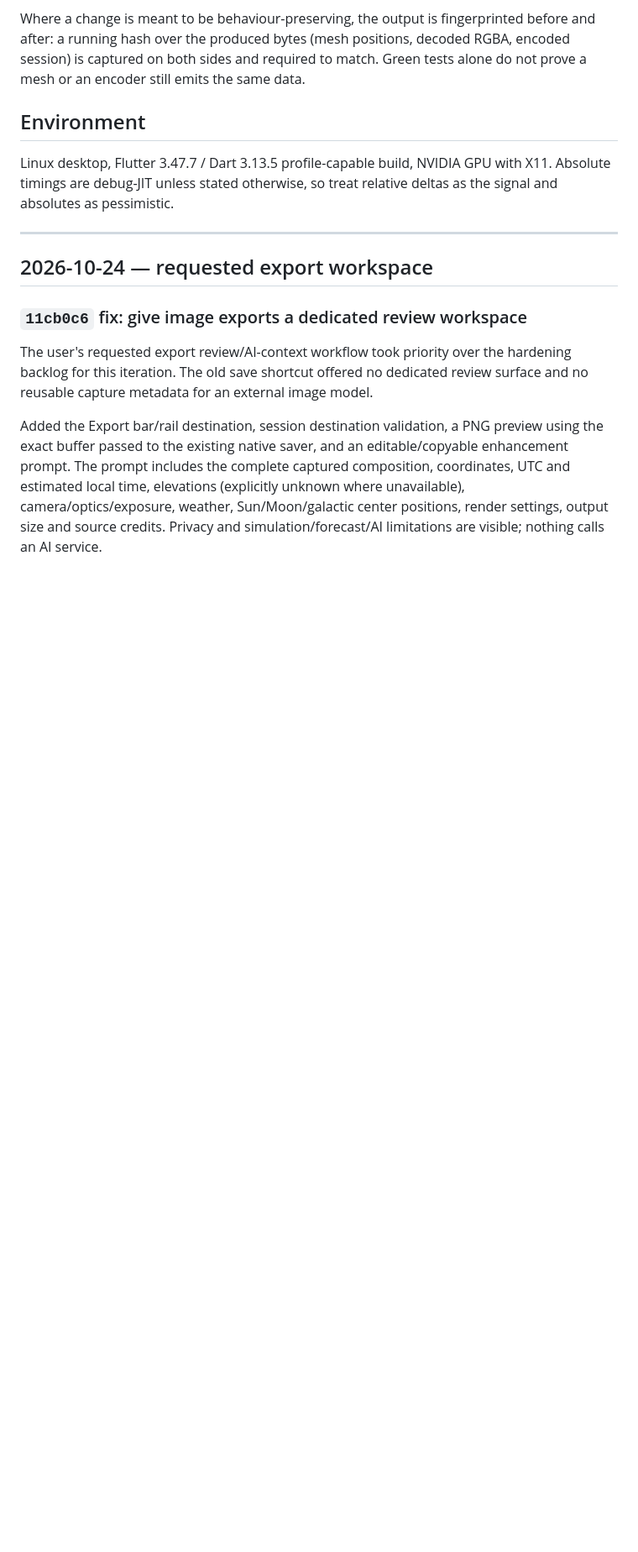
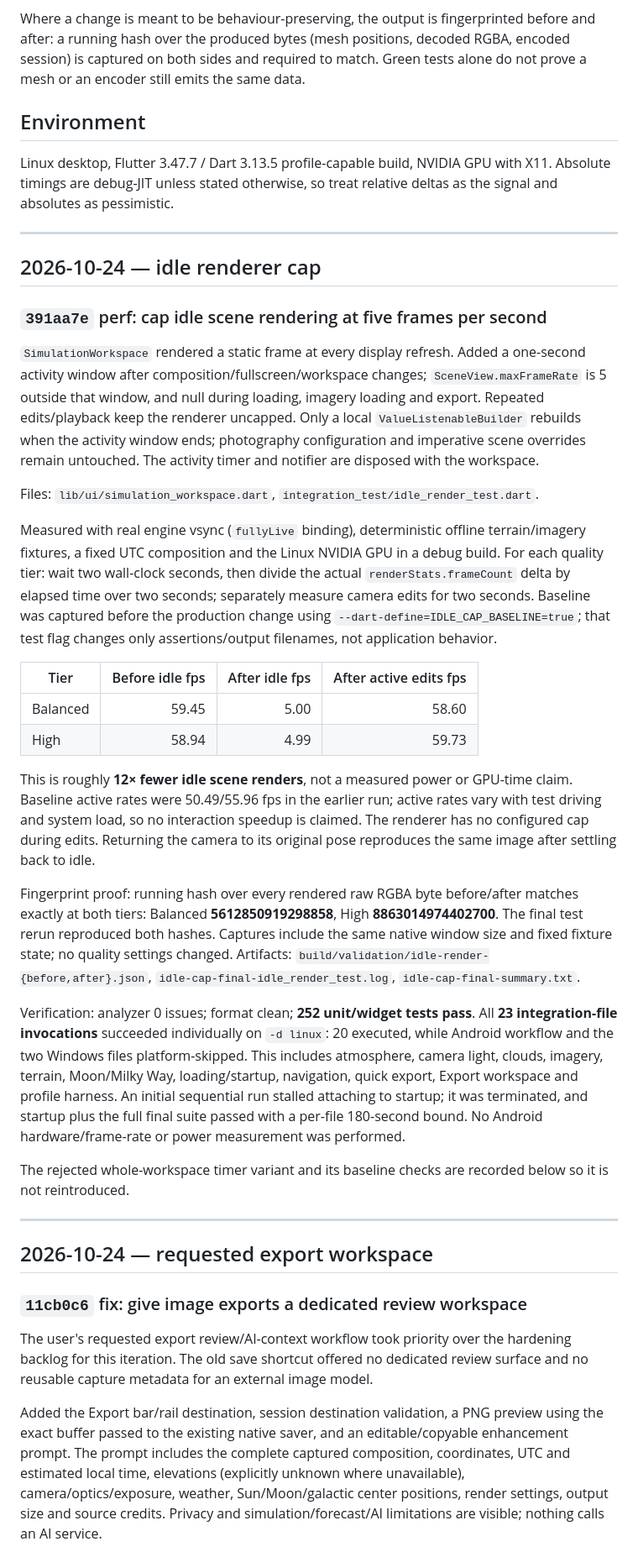
Before and after one commit to Alchemist-Aloha/PhotoSim, a Markdown page: docs/performance-robustness-log.md, the part around one of its changes. Shown at 84% size. Rendered like a GitHub page; blank space fills up the shorter version.

Commit message:
docs: record idle renderer cap measurements and regression checks
Log the approximately 12x reduction in idle scene render count, exact RGBA fingerprints, full Linux integration verification, and why the whole-workspace timer rebuild was rejected. Mark the prior idle-cap rejection resolved; preserve hardware and power-measurement limits.

```diff
--- a/docs/performance-robustness-log.md
+++ b/docs/performance-robustness-log.md
@@ -33,6 +33,61 @@ Green tests alone do not prove a mesh or an encoder still emits the same data.
 Linux desktop, Flutter 3.47.7 / Dart 3.13.5 profile-capable build, NVIDIA GPU
 with X11. Absolute timings are debug-JIT unless stated otherwise, so treat
 relative deltas as the signal and absolutes as pessimistic.
+
+---
+
+## 2026-10-24 — idle renderer cap
+
+### `391aa7e` perf: cap idle scene rendering at five frames per second
+
+`SimulationWorkspace` rendered a static frame at every display refresh. Added a
+one-second activity window after composition/fullscreen/workspace changes;
+`SceneView.maxFrameRate` is 5 outside that window, and null during loading,
+imagery loading and export. Repeated edits/playback keep the renderer uncapped.
+Only a local `ValueListenableBuilder` rebuilds when the activity window ends;
+photography configuration and imperative scene overrides remain untouched.
+The activity timer and notifier are disposed with the workspace.
+
+Files: `lib/ui/simulation_workspace.dart`,
+`integration_test/idle_render_test.dart`.
+
+Measured with real engine vsync (`fullyLive` binding), deterministic offline
+terrain/imagery fixtures, a fixed UTC composition and the Linux NVIDIA GPU in a
+debug build. For each quality tier: wait two wall-clock seconds, then divide the
+actual `renderStats.frameCount` delta by elapsed time over two seconds; separately
+measure camera edits for two seconds. Baseline was captured before the production
+change using `--dart-define=IDLE_CAP_BASELINE=true`; that test flag changes only
+assertions/output filenames, not application behavior.
+
+| Tier | Before idle fps | After idle fps | After active edits fps |
+|---|---:|---:|---:|
+| Balanced | 59.45 | 5.00 | 58.60 |
+| High | 58.94 | 4.99 | 59.73 |
+
+This is roughly **12× fewer idle scene renders**, not a measured power or GPU-time
+claim. Baseline active rates were 50.49/55.96 fps in the earlier run; active rates
+vary with test driving and system load, so no interaction speedup is claimed.
+The renderer has no configured cap during edits. Returning the camera to its
+original pose reproduces the same image after settling back to idle.
+
+Fingerprint proof: running hash over every rendered raw RGBA byte before/after
+matches exactly at both tiers: Balanced **5612850919298858**, High
+**8863014974402700**. The final test rerun reproduced both hashes. Captures include
+the same native window size and fixed fixture state; no quality settings changed.
+Artifacts: `build/validation/idle-render-{before,after}.json`,
+`idle-cap-final-idle_render_test.log`, `idle-cap-final-summary.txt`.
+
+Verification: analyzer 0 issues; format clean; **252 unit/widget tests pass**.
+All **23 integration-file invocations** succeeded individually on `-d linux`:
+20 executed, while Android workflow and the two Windows files platform-skipped.
+This includes atmosphere, camera light, clouds, imagery, terrain, Moon/Milky Way,
+loading/startup, navigation, quick export, Export workspace and profile harness.
+An initial sequential run stalled attaching to startup; it was terminated, and
+startup plus the full final suite passed with a per-file 180-second bound.
+No Android hardware/frame-rate or power measurement was performed.
+
+The rejected whole-workspace timer variant and its baseline checks are recorded
+below so it is not reintroduced.
 
 ---
 
```
Also changed, not shown: other parts of docs/performance-robustness-log.md (+20 -2 lines).
